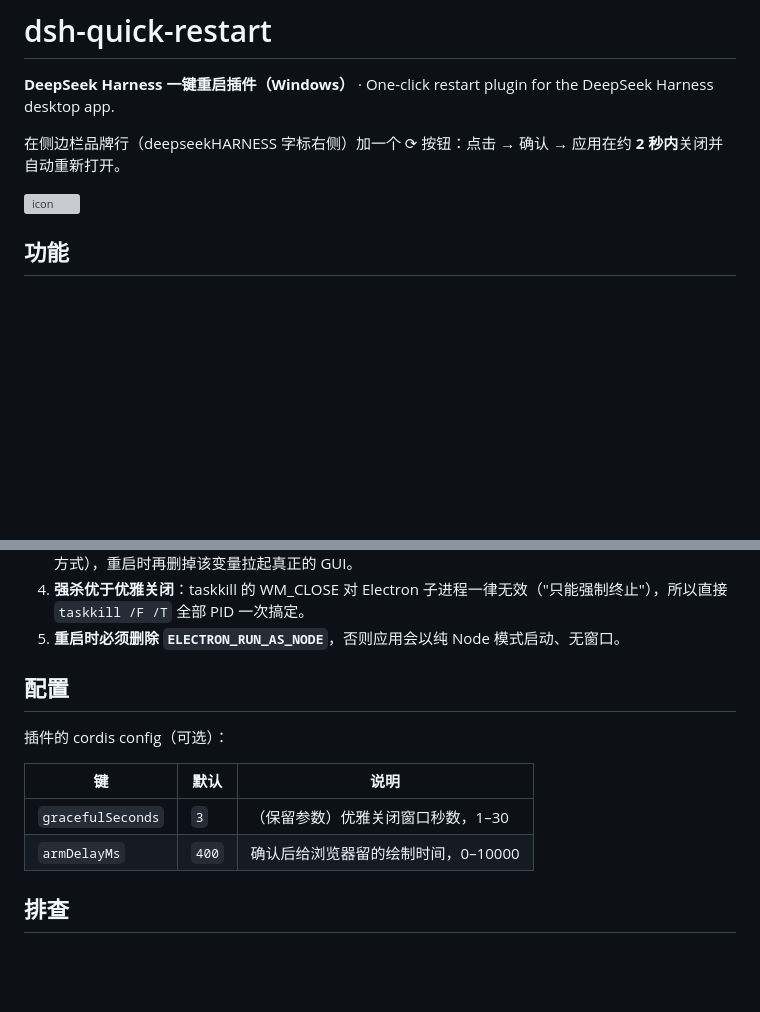
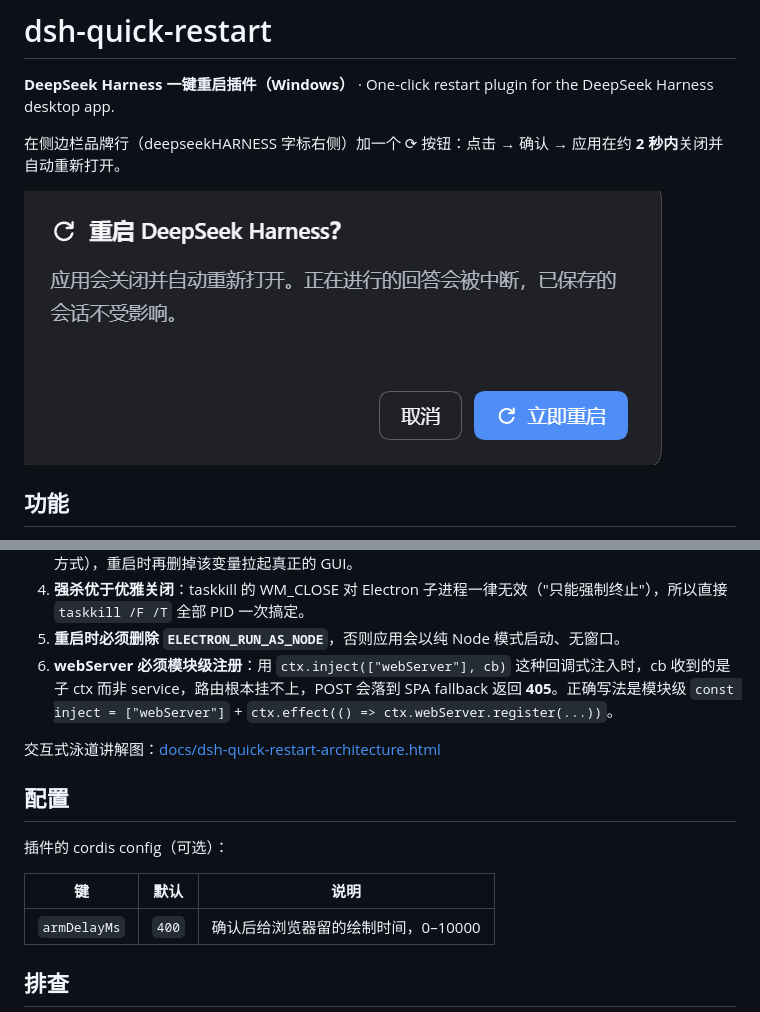
Before and after one commit to luci-www/dsh-quick-restart, a Markdown page: README_ZH.md, 2 parts joined by grey strips. Drawn GitHub-style; pictures changed too: docs/effect-dialog.png (added); blank space fills up the shorter version; grey boxes are pictures that could not be loaded.

```diff
--- a/README_ZH.md
+++ b/README_ZH.md
@@ -4,7 +4,7 @@
 
 在侧边栏品牌行（deepseekHARNESS 字标右侧）加一个 ⟳ 按钮：点击 → 确认 → 应用在约 **2 秒内**关闭并自动重新打开。
 
-![icon](icon.svg)
+![对话框效果](docs/effect-dialog.png)
 
 ## 功能
 
@@ -61,6 +61,9 @@ Client (web)  ──POST /quick-restart/api/restart──▶  Node 半进程 (co
 3. **用 `process.execPath` + `ELECTRON_RUN_AS_NODE=1`** 跑 helper（这正是 DSH 启动自己 Host 子进程的方式），重启时再删掉该变量拉起真正的 GUI。
 4. **强杀优于优雅关闭**：taskkill 的 WM_CLOSE 对 Electron 子进程一律无效（"只能强制终止"），所以直接 `taskkill /F /T` 全部 PID 一次搞定。
 5. **重启时必须删除 `ELECTRON_RUN_AS_NODE`**，否则应用会以纯 Node 模式启动、无窗口。
+6. **webServer 必须模块级注册**：用 `ctx.inject(["webServer"], cb)` 这种回调式注入时，cb 收到的是子 ctx 而非 service，路由根本挂不上，POST 会落到 SPA fallback 返回 **405**。正确写法是模块级 `const inject = ["webServer"]` + `ctx.effect(() => ctx.webServer.register(...))`。
+
+交互式泳道讲解图：[docs/dsh-quick-restart-architecture.html](docs/dsh-quick-restart-architecture.html)
 
 ## 配置
 
@@ -68,7 +71,6 @@ Client (web)  ──POST /quick-restart/api/restart──▶  Node 半进程 (co
 
 | 键 | 默认 | 说明 |
 |---|---|---|
-| `gracefulSeconds` | `3` | （保留参数）优雅关闭窗口秒数，1–30 |
 | `armDelayMs` | `400` | 确认后给浏览器留的绘制时间，0–10000 |
 
 ## 排查
```
Also changed, not shown: README.md (+13 -0 lines), docs/README.md (added, +5 -0 lines), docs/effect-brand.png (added), docs/effect-full.png (added), docs/effect-original.png (added), 2 other files.
